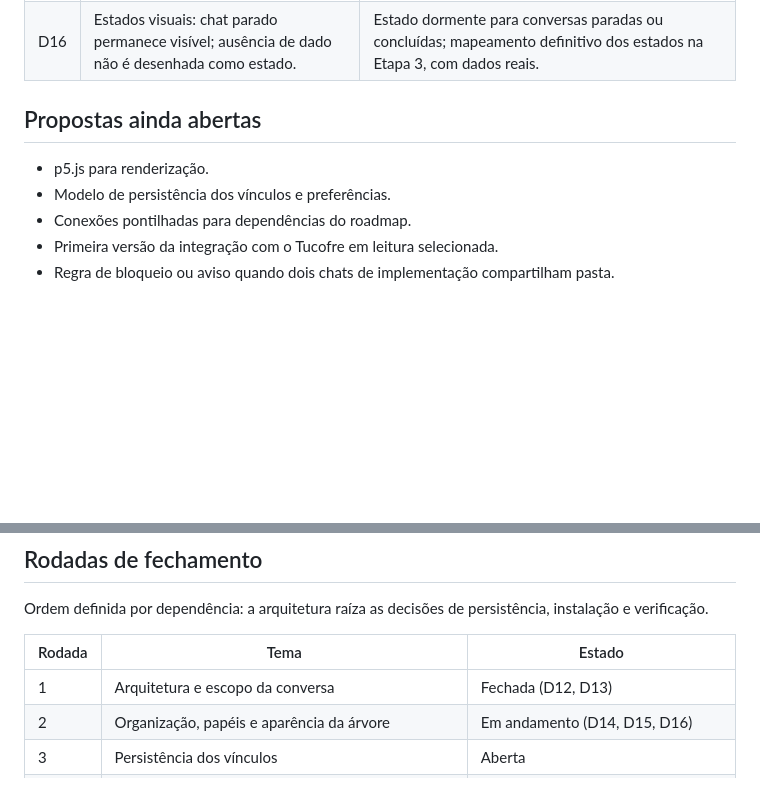
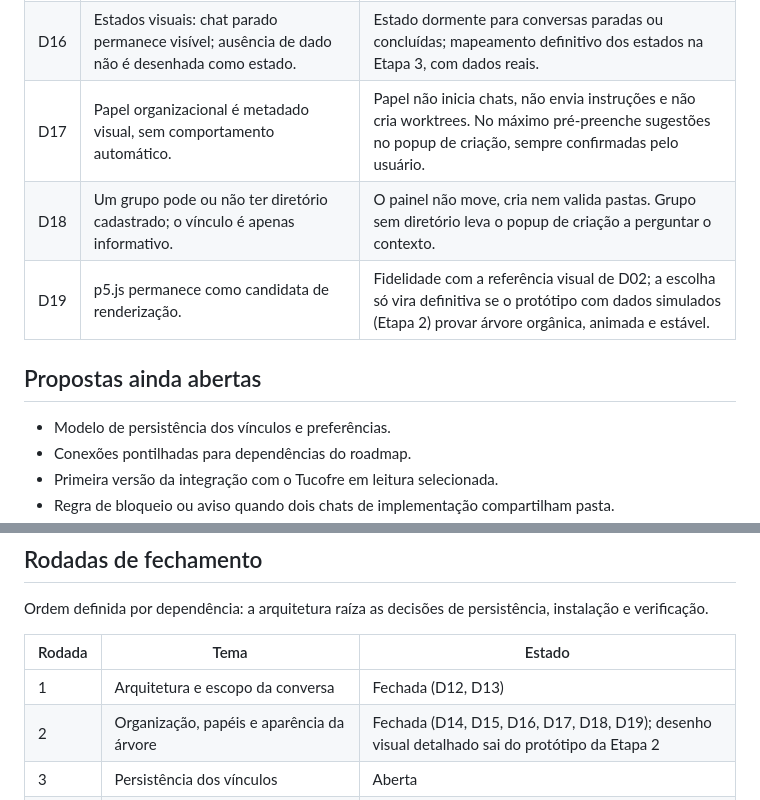
Before and after one commit to Artur-Lucena/TreeOffice, a Markdown page: docs/DECISOES.md, 2 parts joined by grey strips. Drawn GitHub-style; blank space fills up the shorter version.

```diff
--- a/docs/DECISOES.md
+++ b/docs/DECISOES.md
@@ -23,10 +23,12 @@ A criação da estrutura não significa aprovação do plano completo.
 | D14 | Pastas e projetos entram por cadastro explícito do usuário. | Sem varredura automática de disco; o inventário do OpenCode é lido para exibir, e a organização é decidida pelo usuário. |
 | D15 | Modelo visual em três camadas, com vínculo organizacional distinto da relação nativa entre sessões. | Grupos, nós de chat e dependências são camadas separadas; `session.move` e a aresta do painel têm grafia visual diferente. |
 | D16 | Estados visuais: chat parado permanece visível; ausência de dado não é desenhada como estado. | Estado dormente para conversas paradas ou concluídas; mapeamento definitivo dos estados na Etapa 3, com dados reais. |
+| D17 | Papel organizacional é metadado visual, sem comportamento automático. | Papel não inicia chats, não envia instruções e não cria worktrees. No máximo pré-preenche sugestões no popup de criação, sempre confirmadas pelo usuário. |
+| D18 | Um grupo pode ou não ter diretório cadastrado; o vínculo é apenas informativo. | O painel não move, cria nem valida pastas. Grupo sem diretório leva o popup de criação a perguntar o contexto. |
+| D19 | p5.js permanece como candidata de renderização. | Fidelidade com a referência visual de D02; a escolha só vira definitiva se o protótipo com dados simulados (Etapa 2) provar árvore orgânica, animada e estável. |
 
 ## Propostas ainda abertas
 
-- p5.js para renderização.
 - Modelo de persistência dos vínculos e preferências.
 - Conexões pontilhadas para dependências do roadmap.
 - Primeira versão da integração com o Tucofre em leitura selecionada.
@@ -42,7 +44,7 @@ persistência, instalação e verificação.
 | Rodada | Tema | Estado |
 | --- | --- | --- |
 | 1 | Arquitetura e escopo da conversa | Fechada (D12, D13) |
-| 2 | Organização, papéis e aparência da árvore | Em andamento (D14, D15, D16) |
+| 2 | Organização, papéis e aparência da árvore | Fechada (D14, D15, D16, D17, D18, D19); desenho visual detalhado sai do protótipo da Etapa 2 |
 | 3 | Persistência dos vínculos | Aberta |
 | 4 | Worktrees: vinculação, criação e confirmações | Aberta |
 | 5 | Falhas parciais, recuperação e anti-duplicação | Aberta |
```
Also changed, not shown: CONTEXTO-PROJETO.md (+4 -2 lines), docs/PLANEJAMENTO.md (+12 -9 lines).
